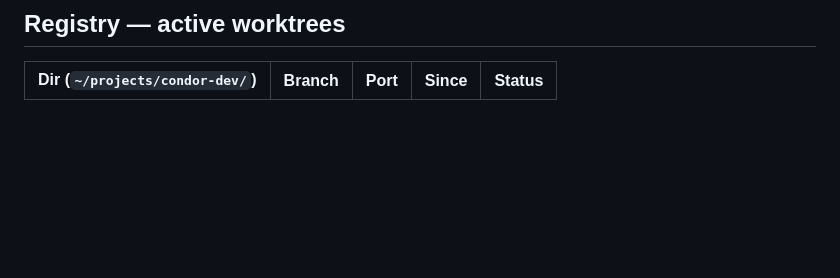
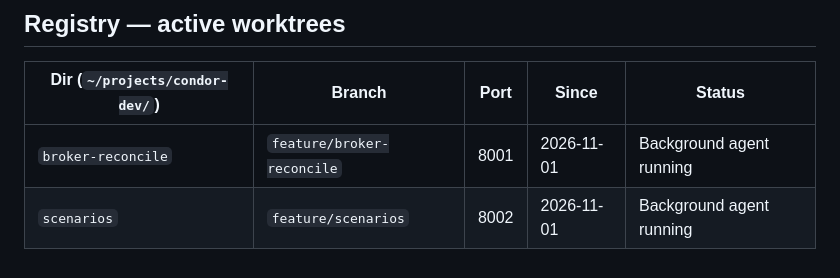
Before and after one commit to Rtasseff/Condor, a Markdown page: docs/WORKTREES.md, the part around the change. GitHub-like rendering; blank space fills up the shorter version.

Commit message:
Registry: broker-reconcile and scenarios running
Co-Authored-By: Claude Opus 5.5 <noreply@anthropic.com>
Claude-Session: https://claude.ai/code/session_01MmiXqSboathBkpQ2bQ8TNa

```diff
--- a/docs/WORKTREES.md
+++ b/docs/WORKTREES.md
@@ -194,3 +194,5 @@ Mark the registry row merged (or remove it) in the same commit.
 
 | Dir (`~/projects/condor-dev/`) | Branch | Port | Since | Status |
 |---|---|---|---|---|
+| `broker-reconcile` | `feature/broker-reconcile` | 8001 | 2026-11-01 | Background agent running |
+| `scenarios` | `feature/scenarios` | 8002 | 2026-11-01 | Background agent running |
```
